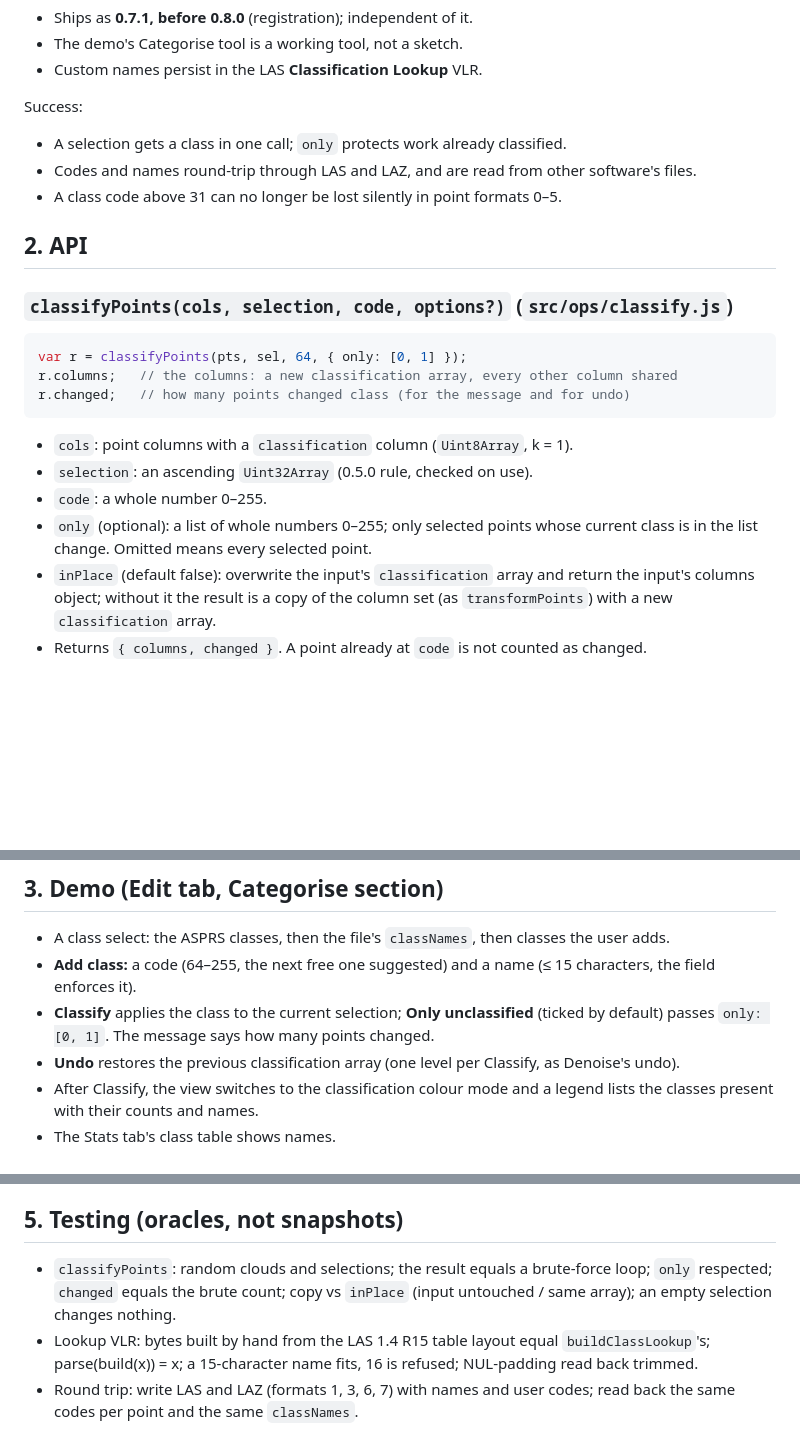
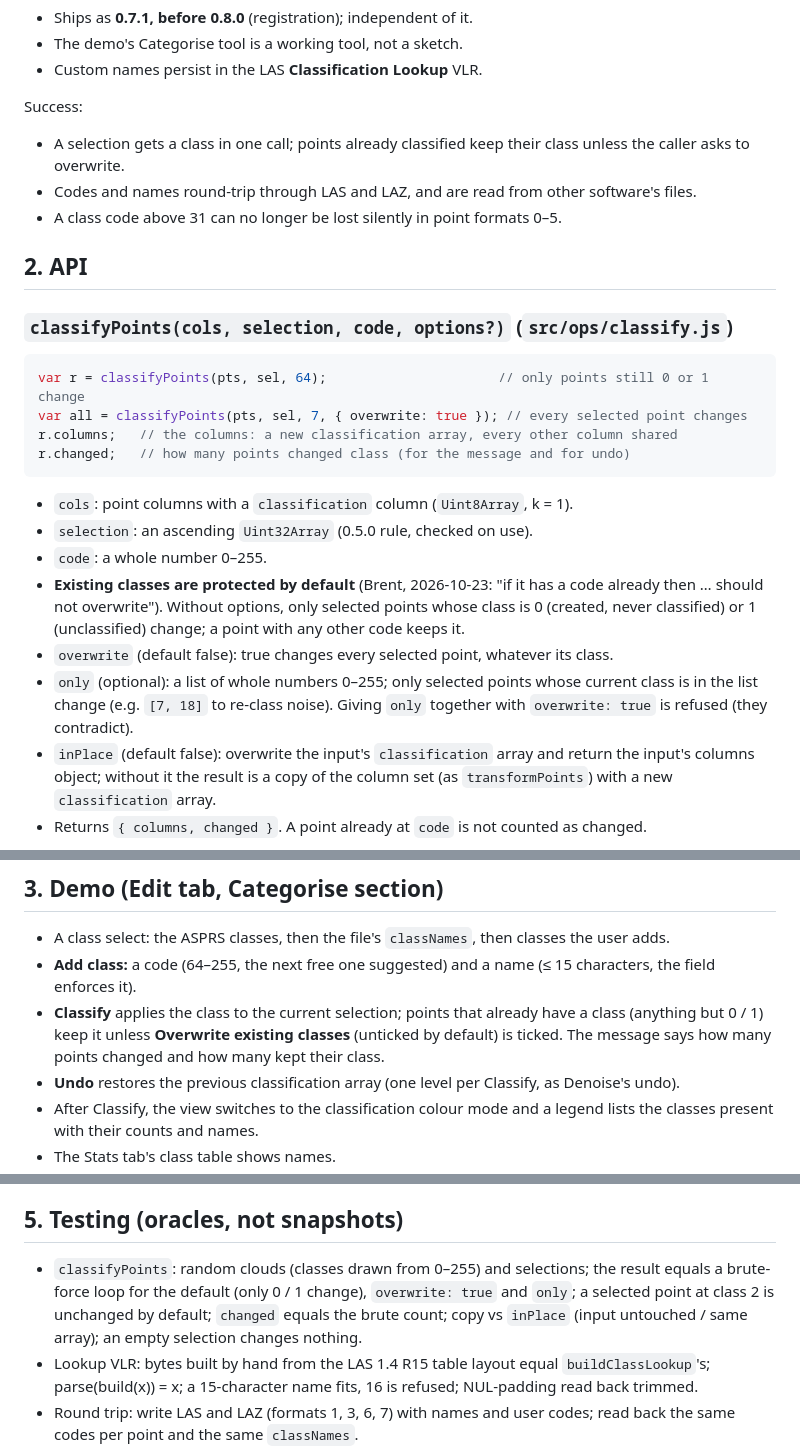
Before and after one commit to brentbuffham/las-laz-js, a Markdown page: docs/design/2026-10-23-classify-0.7.1-design.md, 3 parts joined by grey strips. Drawn GitHub-style; blank space fills up the shorter version.

Commit message:
plan: 0.7.1 categorise; spec: existing classes kept unless overwrite
Co-Authored-By: Claude Opus 5.5 (1M context) <noreply@anthropic.com>

````diff
--- a/docs/design/2026-10-23-classify-0.7.1-design.md
+++ b/docs/design/2026-10-23-classify-0.7.1-design.md
@@ -18,7 +18,8 @@ Decisions (Brent, 2026-10-23):
 - Custom names persist in the LAS **Classification Lookup** VLR.
 
 Success:
-- A selection gets a class in one call; `only` protects work already classified.
+- A selection gets a class in one call; points already classified keep their class unless the
+  caller asks to overwrite.
 - Codes and names round-trip through LAS and LAZ, and are read from other software's files.
 - A class code above 31 can no longer be lost silently in point formats 0–5.
 
@@ -27,7 +28,8 @@ Success:
 ### `classifyPoints(cols, selection, code, options?)` (`src/ops/classify.js`)
 
 ```js
-var r = classifyPoints(pts, sel, 64, { only: [0, 1] });
+var r = classifyPoints(pts, sel, 64);                      // only points still 0 or 1 change
+var all = classifyPoints(pts, sel, 7, { overwrite: true }); // every selected point changes
 r.columns;   // the columns: a new classification array, every other column shared
 r.changed;   // how many points changed class (for the message and for undo)
 ```
@@ -35,8 +37,13 @@ r.changed;   // how many points changed class (for the message and for undo)
 - `cols`: point columns with a `classification` column (`Uint8Array`, k = 1).
 - `selection`: an ascending `Uint32Array` (0.5.0 rule, checked on use).
 - `code`: a whole number 0–255.
+- **Existing classes are protected by default** (Brent, 2026-10-23: "if it has a code already
+  then … should not overwrite"). Without options, only selected points whose class is 0 (created,
+  never classified) or 1 (unclassified) change; a point with any other code keeps it.
+- `overwrite` (default false): true changes every selected point, whatever its class.
 - `only` (optional): a list of whole numbers 0–255; only selected points whose current class is
-  in the list change. Omitted means every selected point.
+  in the list change (e.g. `[7, 18]` to re-class noise). Giving `only` together with
+  `overwrite: true` is refused (they contradict).
 - `inPlace` (default false): overwrite the input's `classification` array and return the input's
   columns object; without it the result is a copy of the column set (as `transformPoints`) with a
   new `classification` array.
@@ -82,8 +89,9 @@ lightness) instead of grey, so user classes are told apart. Codes 0–22 keep th
 - A class select: the ASPRS classes, then the file's `classNames`, then classes the user adds.
 - **Add class:** a code (64–255, the next free one suggested) and a name (≤ 15 characters, the
   field enforces it).
-- **Classify** applies the class to the current selection; **Only unclassified** (ticked by
-  default) passes `only: [0, 1]`. The message says how many points changed.
+- **Classify** applies the class to the current selection; points that already have a class
+  (anything but 0 / 1) keep it unless **Overwrite existing classes** (unticked by default) is
+  ticked. The message says how many points changed and how many kept their class.
 - **Undo** restores the previous classification array (one level per Classify, as Denoise's undo).
 - After Classify, the view switches to the classification colour mode and a legend lists the
   classes present with their counts and names.
@@ -102,8 +110,9 @@ lightness) instead of grey, so user classes are told apart. Codes 0–22 keep th
 
 ## 5. Testing (oracles, not snapshots)
 
-- `classifyPoints`: random clouds and selections; the result equals a brute-force loop; `only`
-  respected; `changed` equals the brute count; copy vs `inPlace` (input untouched / same array);
+- `classifyPoints`: random clouds (classes drawn from 0–255) and selections; the result equals a
+  brute-force loop for the default (only 0 / 1 change), `overwrite: true` and `only`; a selected
+  point at class 2 is unchanged by default; `changed` equals the brute count; copy vs `inPlace` (input untouched / same array);
   an empty selection changes nothing.
 - Lookup VLR: bytes built by hand from the LAS 1.4 R15 table layout equal `buildClassLookup`'s;
   parse(build(x)) = x; a 15-character name fits, 16 is refused; NUL-padding read back trimmed.
````
Also changed, not shown: plans/20261023-1702-Classify-0.7.1-Plan.md (added, +147 -0 lines).
